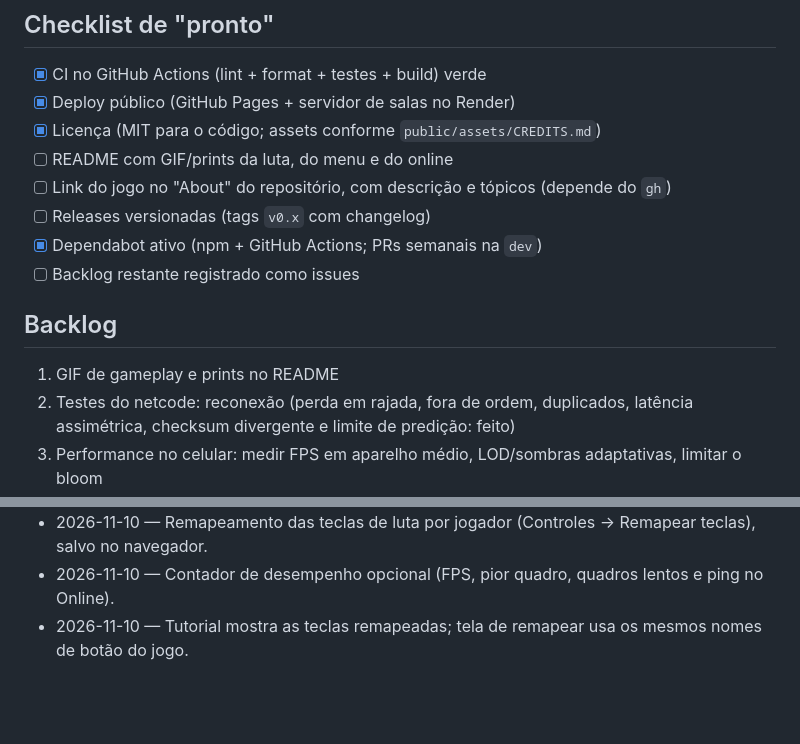
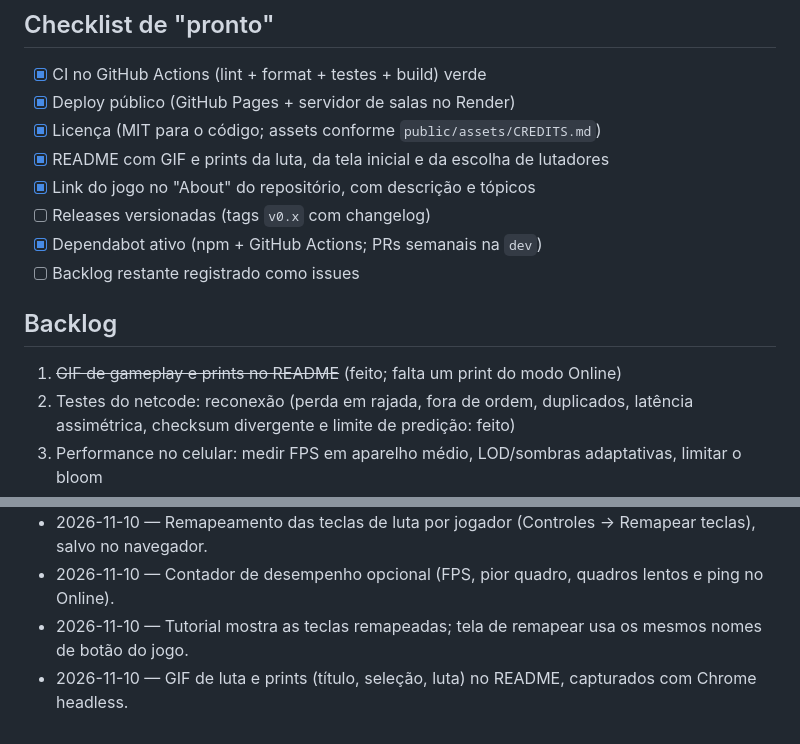
Before and after one commit to huguerra1/toon-clash, a Markdown page: ROADMAP.md, 2 parts joined by grey strips. GitHub-like rendering; blank space fills up the shorter version.

```diff
--- a/ROADMAP.md
+++ b/ROADMAP.md
@@ -9,15 +9,15 @@ O plano de jogo detalhado está em `PLANO.md`. Este arquivo acompanha o checklis
 - [x] CI no GitHub Actions (lint + format + testes + build) verde
 - [x] Deploy público (GitHub Pages + servidor de salas no Render)
 - [x] Licença (MIT para o código; assets conforme `public/assets/CREDITS.md`)
-- [ ] README com GIF/prints da luta, do menu e do online
-- [ ] Link do jogo no "About" do repositório, com descrição e tópicos (depende do `gh`)
+- [x] README com GIF e prints da luta, da tela inicial e da escolha de lutadores
+- [x] Link do jogo no "About" do repositório, com descrição e tópicos
 - [ ] Releases versionadas (tags `v0.x` com changelog)
 - [x] Dependabot ativo (npm + GitHub Actions; PRs semanais na `dev`)
 - [ ] Backlog restante registrado como issues
 
 ## Backlog
 
-1. GIF de gameplay e prints no README
+1. ~~GIF de gameplay e prints no README~~ (feito; falta um print do modo Online)
 2. Testes do netcode: reconexão (perda em rajada, fora de ordem, duplicados, latência assimétrica, checksum divergente e limite de predição: feito)
 3. Performance no celular: medir FPS em aparelho médio, LOD/sombras adaptativas, limitar o bloom
 4. ~~Acessibilidade: remapeamento das teclas de luta e redução de tremor de tela e flashes~~ (feito; o tutorial mostra as teclas atuais)
@@ -34,3 +34,4 @@ O plano de jogo detalhado está em `PLANO.md`. Este arquivo acompanha o checklis
 - 2026-11-10 — Remapeamento das teclas de luta por jogador (Controles → Remapear teclas), salvo no navegador.
 - 2026-11-10 — Contador de desempenho opcional (FPS, pior quadro, quadros lentos e ping no Online).
 - 2026-11-10 — Tutorial mostra as teclas remapeadas; tela de remapear usa os mesmos nomes de botão do jogo.
+- 2026-11-10 — GIF de luta e prints (título, seleção, luta) no README, capturados com Chrome headless.
```
Also changed, not shown: README.md (+6 -0 lines), docs/img/luta.png (added), docs/img/selecao.png (added), docs/img/titulo.png (added), 2 other files.
